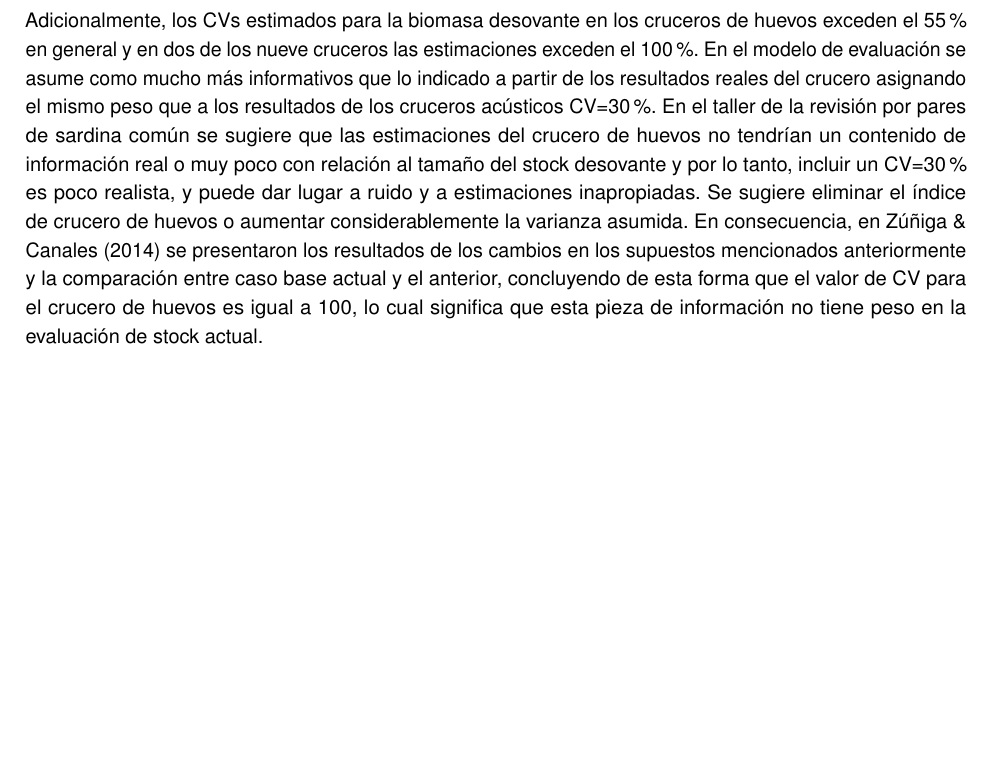
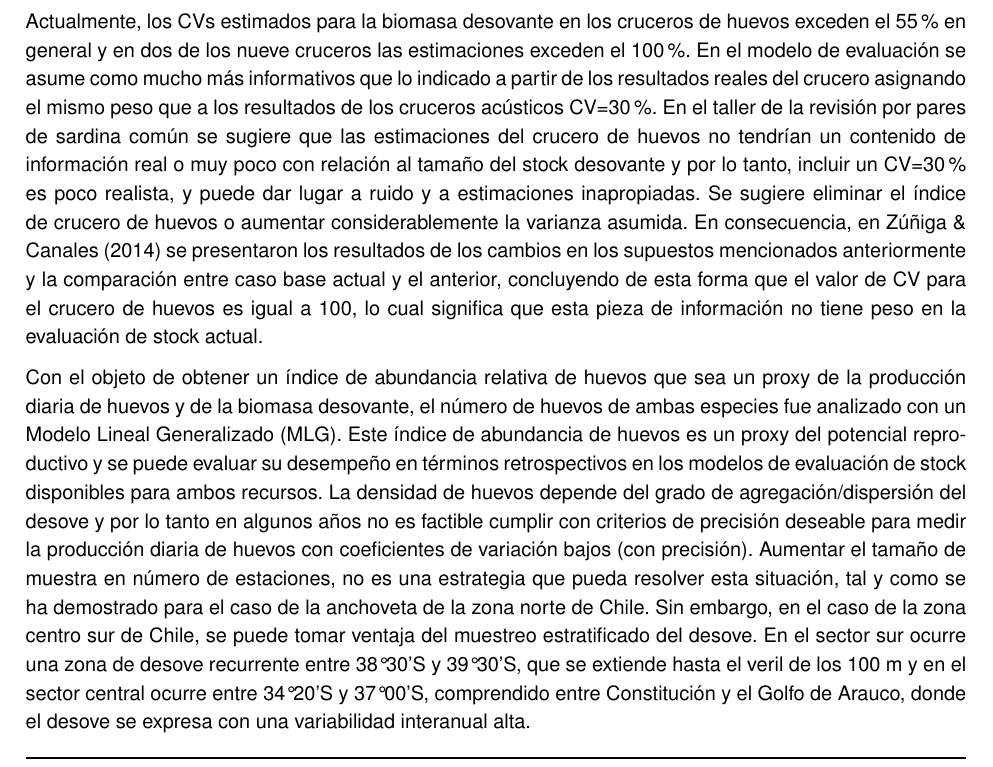
Before and after one commit to mariazuba/ANCHZCS_0721, an R Markdown document (ANEXO_II_AnalisisSensibilidad_CVsyMPDHyCapt.Rmd): part of page 4 of 11 before the commit and part of page 2 of 10 after it, cut so that both start at the same text, the shorter picture padded with empty space. The pictures show the output file ANEXO_II_AnalisisSensibilidad_CVsyMPDHyCapt.pdf that the author committed with the source.

Commit message:
ANEXO II 19/7/2021

```diff
--- a/ANEXO_II_AnalisisSensibilidad_CVsyMPDHyCapt.Rmd
+++ b/ANEXO_II_AnalisisSensibilidad_CVsyMPDHyCapt.Rmd
@@ -55,6 +58,16 @@ header-includes:
 
 
 ## índices de densidad de huevos alternativos a la BD estimada por MPDH
+
+
+Actualmente, los CVs estimados para la biomasa desovante en los cruceros de huevos exceden el 55% en general y en dos de los nueve cruceros las estimaciones exceden el 100%. En el modelo de evaluación se asume como mucho más informativos que lo indicado a partir de los resultados reales del crucero asignando el mismo peso que a los resultados de los cruceros acústicos CV=30%. En el taller de la revisión por pares de sardina común se sugiere que las estimaciones del crucero de huevos no tendrían un contenido de información real o muy poco con relación al tamaño del stock desovante y por lo tanto, incluir un CV=30% es poco realista, y puede dar lugar a ruido y a estimaciones inapropiadas. Se sugiere eliminar el índice de crucero de huevos o aumentar considerablemente la varianza asumida. En consecuencia, en Zúñiga & Canales (2014) se presentaron los resultados de los cambios en los supuestos mencionados anteriormente y la comparación entre caso base actual y el anterior, concluyendo de esta forma que el valor de CV para el crucero de huevos es igual a 100, lo cual significa que esta pieza de información no tiene peso en la evaluación de stock actual.
+
+
+Con el objeto de obtener un índice de abundancia relativa de huevos que sea un proxy de la producción diaria de huevos y de la biomasa desovante, el número de huevos de ambas especies fue analizado con un Modelo Lineal Generalizado (MLG). Este índice de abundancia de huevos es un proxy del potencial reproductivo y se puede evaluar su desempeño en términos retrospectivos en los
+modelos de evaluación de stock disponibles para ambos recursos. La densidad de huevos depende del grado de agregación/dispersión del desove y por lo tanto en algunos años no es factible cumplir con criterios de precisión deseable para medir la producción diaria de huevos con coeficientes de variación bajos (con precisión). Aumentar el tamaño de muestra en
+número de estaciones, no es una estrategia que pueda resolver esta situación, tal y como se ha demostrado para el caso de la anchoveta de la zona norte de Chile. Sin embargo, en el caso de la zona centro sur de Chile, se puede tomar ventaja del muestreo estratificado del desove. En el sector sur ocurre una zona de desove recurrente entre 38°30’S y 39°30’S, que se extiende hasta el veril de los 100 m y en el sector central ocurre entre 34°20’S y 37°00’S, comprendido entre Constitución y el
+Golfo de Arauco, donde el desove se expresa con una variabilidad interanual alta.
+
 
 
 +------------+------------------------------------------------------------------------------+
@@ -110,7 +123,6 @@ Estos factores son a menudo consensuados entre especialistas y es común asumir
 
 Francis (2011) propone la idea de aproximarse de manera gradual a una medida del error, comenzando con un suavizador de los datos, es decir, un análisis exploratorio que considere aquel coeficiente de variación teórico que resulta de aplicar el "mejor" modelo de tendencia central a los datos aislados. Este primer procedimiento no depende del modelo de evaluación de stock sino de la variabilidad de los datos. Canales *et al*. (2012) aplicó este procedimiento a las biomasas estimadas en los cruceros acústicos, empleando polinomios de orden 2 y 3 como estimadores de tendencia central lo que generó valores de cv=0,99 para el crucero de verano y un cv=0,67 para el crucero de otoño. Para fines de evaluación se consideró como referente un valor aproximado a cv=0,3 ya que de otro modo imposibilitaría el uso de estas series como índice de abundancia.
 
-Adicionalmente, los CVs estimados para la biomasa desovante en los cruceros de huevos exceden el 55% en general y en dos de los nueve cruceros las estimaciones exceden el 100%. En el modelo de evaluación se asume como mucho más informativos que lo indicado a partir de los resultados reales del crucero asignando el mismo peso que a los resultados de los cruceros acústicos CV=30%. En el taller de la revisión por pares de sardina común se sugiere que las estimaciones del crucero de huevos no tendrían un contenido de información real o muy poco con relación al tamaño del stock desovante y por lo tanto, incluir un CV=30% es poco realista, y puede dar lugar a ruido y a estimaciones inapropiadas. Se sugiere eliminar el índice de crucero de huevos o aumentar considerablemente la varianza asumida. En consecuencia, en Zúñiga & Canales (2014) se presentaron los resultados de los cambios en los supuestos mencionados anteriormente y la comparación entre caso base actual y el anterior, concluyendo de esta forma que el valor de CV para el crucero de huevos es igual a 100, lo cual significa que esta pieza de información no tiene peso en la evaluación de stock actual.
 
 Con respecto a los CV de las capturas, debido a que existe poca o ninguna información en los datos y estructura del modelo para estimar la captura total, el modelo se ajusta asumiendo que las capturas se conocen exactamente o con altos niveles de precisión. Bajo este supuesto, las estimaciones de N del modelo y los parámetros de separabilidad permitirían determinar F anual. Sin embargo, para la ecuación de Baranov, no existe una solución analítica para los valores de F, por lo tanto, se deben tratar como parámetros estimables, pero altamente limitados (CV bajos) de tal manera que las capturas totales se puedan estimar de manera muy precisa.
 
```
Also changed, not shown: ANEXO_II_AnalisisSensibilidad_CVsyMPDHyCapt.pdf, ANEXO_II_AnalisisSensibilidad_CVsyMPDHyCapt.Rmd (3 more changed lines).
